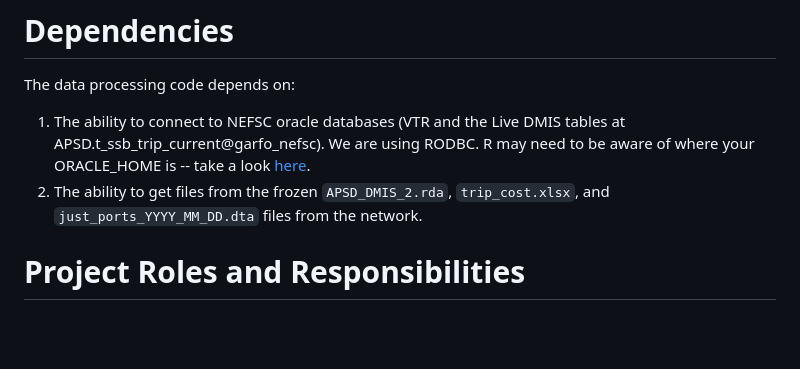
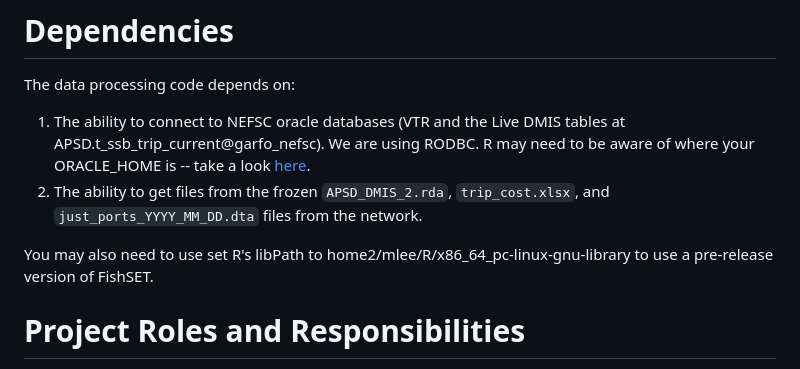
Before and after one commit to mle2718/CHAJI-Effort-Displacement---Scallop, a Markdown page: README.md, the part around the change. GitHub-like rendering; blank space fills up the shorter version.

```diff
--- a/README.md
+++ b/README.md
@@ -51,6 +51,9 @@ The data processing code depends on:
 1.  The ability to connect to NEFSC oracle databases (VTR and the Live DMIS tables at APSD.t_ssb_trip_current@garfo_nefsc).  We are using RODBC.  R may need to be aware of where your ORACLE_HOME is  -- take a look [here](https://github.com/NEFSC/READ-SSB-LEE-On-the-servers).
 2.  The ability to get files from the frozen `APSD_DMIS_2.rda`, `trip_cost.xlsx`, and `just_ports_YYYY_MM_DD.dta` files from the network.
 
+You may also need to use set R's libPath to home2/mlee/R/x86_64_pc-linux-gnu-library to use a pre-release version of FishSET.
+
+
 # Project Roles and Responsibilities
 
 The roles/responsibilties doesn't quite belong in this spot, and yet here we are.
```
